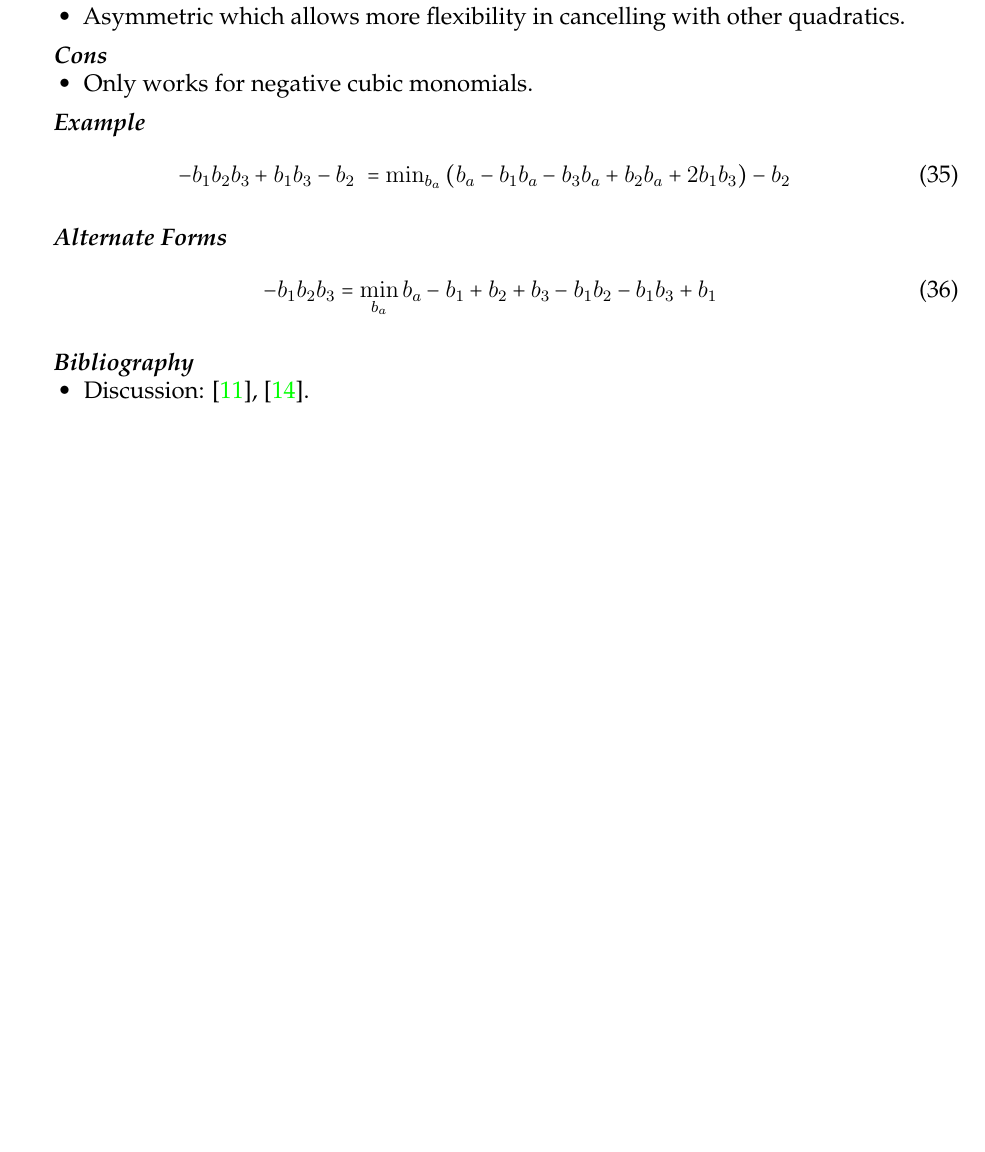
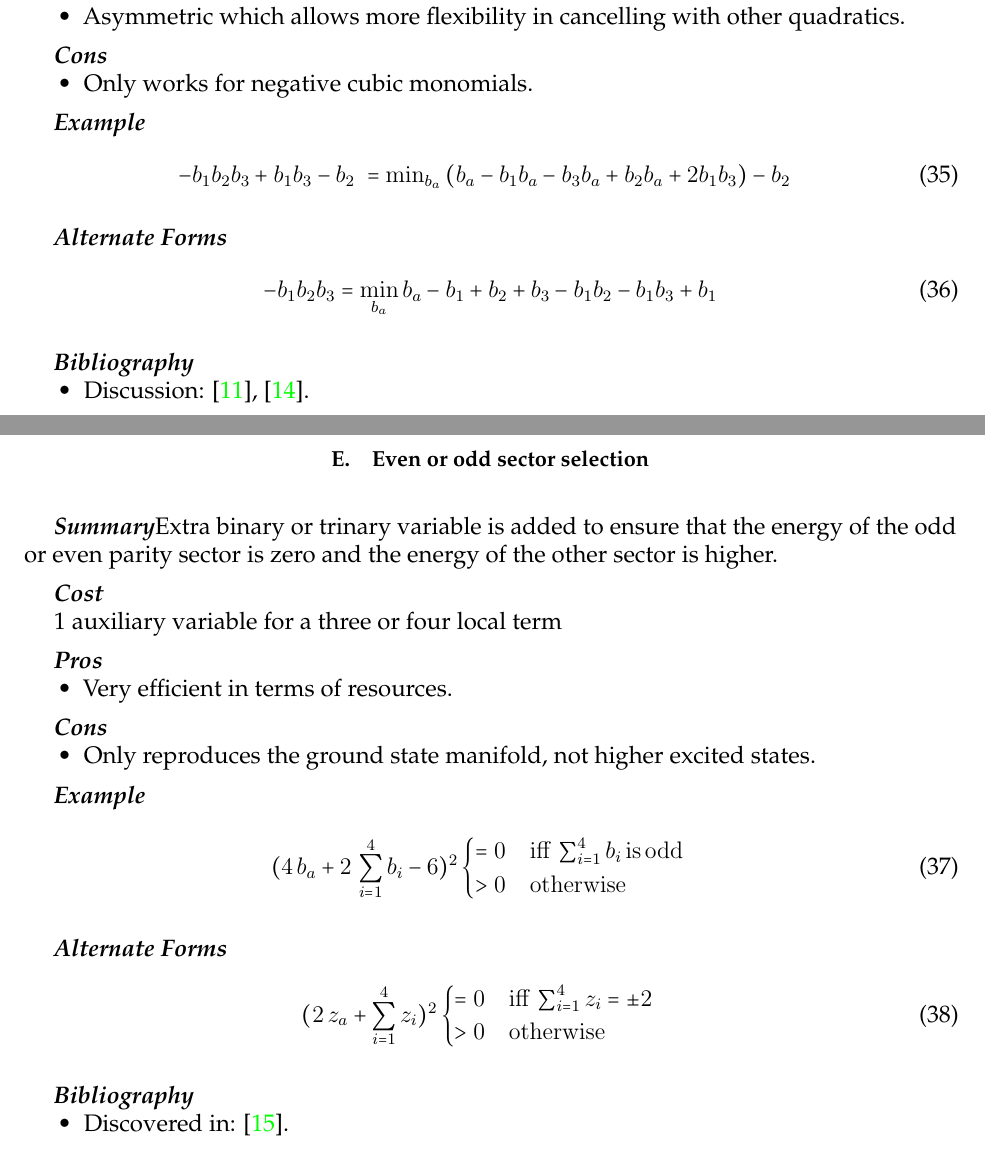
Before and after one commit to HPQC-LABS/Book_About_Quadratization, a LaTeX paper (k-local-review.tex): part of page 10 of 64 before the commit and two parts of pages 10 and 11 of 65 after it, the two joined at a grey line, cut so that both start at the same text, the shorter picture padded with empty space. Compiled offline with pdfLaTeX.

```diff
--- a/k-local-review.tex
+++ b/k-local-review.tex
@@ -959,6 +959,47 @@
 \refsec
 \begin{itemize}
 \item Discussion: \cite{Ishikawa2011}, \cite{Kahl2011}.
+\end{itemize}
+
+\newpage
+
+
+\subsection{Even or odd sector selection}
+
+\summarysec
+Extra binary or trinary variable is added to ensure that the energy of the odd or even parity sector is zero and the energy of the other sector is higher.
+
+\costsec
+
+1 auxiliary variable for a three or four local term
+
+\prossec
+\begin{itemize}
+\item Very efficient in terms of resources.
+\end{itemize}
+
+\conssec
+\begin{itemize}
+\item Only reproduces the ground state manifold, not higher excited states.
+\end{itemize}
+
+\examplesec
+\begin{eqnarray}
+(4\,b_a+2\,\sum_{i=1}^4 b_i-6)^2\begin{cases}=0 & \mathrm{iff}\, \sum_{i=1}^4 b_i \mathrm{\, is\, odd}  \\
+>0 & \mathrm{otherwise} \end{cases}
+\end{eqnarray}
+
+
+\altformsec
+\begin{eqnarray}
+(2\,z_a+\sum_{i=1}^4z_i)^2\begin{cases}=0 & \mathrm{iff}\, \sum_{i=1}^4 z_i=\pm 2 \\
+>0 & \mathrm{otherwise} \end{cases}
+\end{eqnarray}
+
+
+\refsec
+\begin{itemize}
+\item Discovered in: \cite{Rocchetto2016}.
 \end{itemize}
 
 \newpage
```
